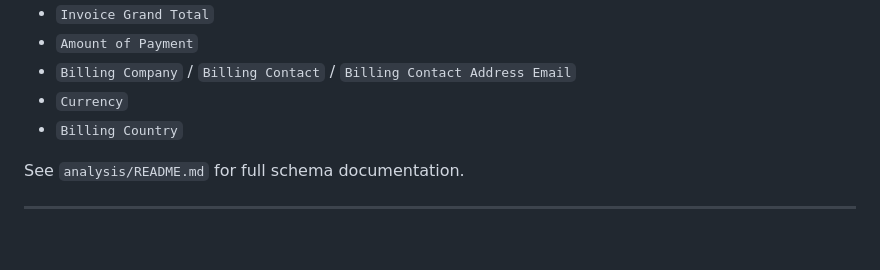
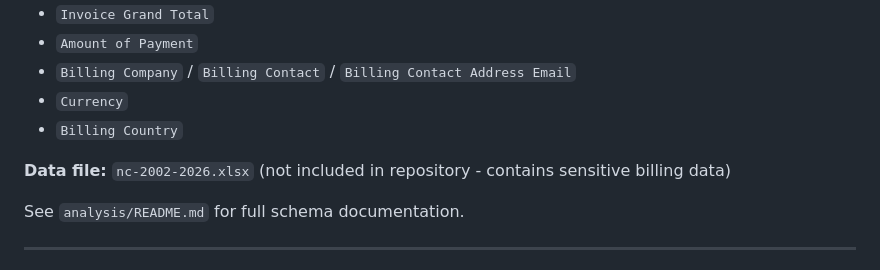
Before and after one commit to joshuascottpaul/billing-dashboard-project, a Markdown page: README.md, the part around the change. Drawn GitHub-style; blank space fills up the shorter version.

Commit message:
Update README to note data file is not included
Co-authored-by: Qwen-Coder <qwen-coder@alibabacloud.com>

```diff
--- a/README.md
+++ b/README.md
@@ -190,6 +190,8 @@ nc-2002-2026.xlsx (source)
 - `Billing Company` / `Billing Contact` / `Billing Contact Address Email`
 - `Currency`
 - `Billing Country`
+
+**Data file:** `nc-2002-2026.xlsx` (not included in repository - contains sensitive billing data)
 
 See `analysis/README.md` for full schema documentation.
 
```
